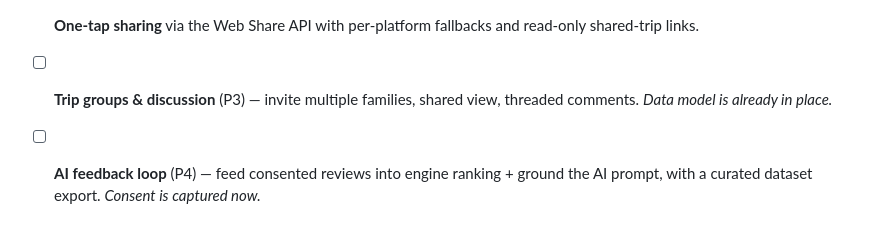
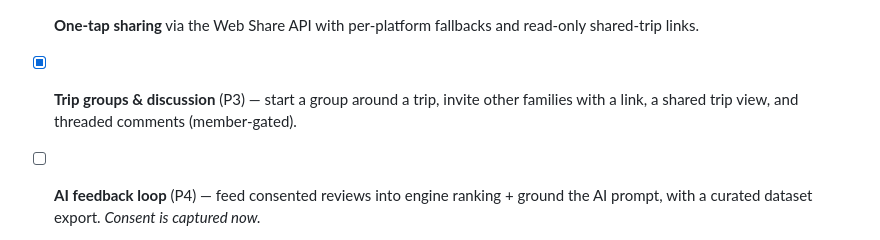
Before and after one commit to Chin-Way/Tripit, a Markdown page: README.md, the part around the change. Drawn GitHub-style.

Commit message:
Mark P3 (trip groups & discussion) done in the roadmap
Co-Authored-By: Claude Opus 4.8 <noreply@anthropic.com>
Claude-Session: https://claude.ai/code/session_01EFdWEYSzXCMTkYyZ6TUnGP

```diff
--- a/README.md
+++ b/README.md
@@ -235,8 +235,8 @@ app — the "visit the site" and "download the app" goals in one code.
       flag, tied to venues, hotels, or a whole trip.
 - [x] **One-tap sharing** via the Web Share API with per-platform fallbacks and
       read-only shared-trip links.
-- [ ] **Trip groups & discussion** (P3) — invite multiple families, shared view, threaded
-      comments. *Data model is already in place.*
+- [x] **Trip groups & discussion** (P3) — start a group around a trip, invite other
+      families with a link, a shared trip view, and threaded comments (member-gated).
 - [ ] **AI feedback loop** (P4) — feed consented reviews into engine ranking + ground the
       AI prompt, with a curated dataset export. *Consent is captured now.*
 - [ ] Native IG/TikTok/Facebook API posting (approval-gated; Web Share works today).
```
